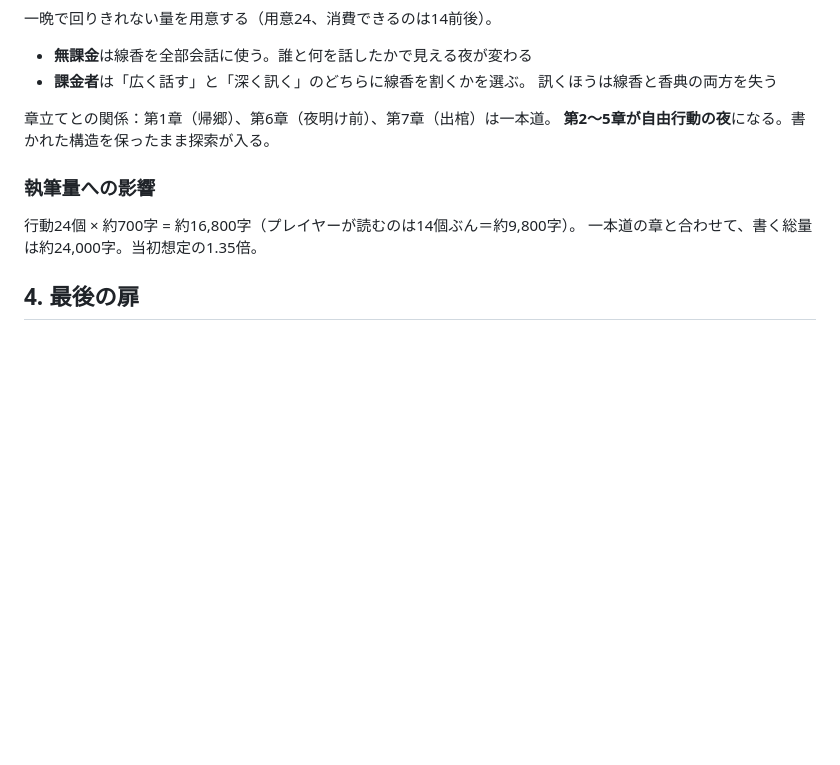
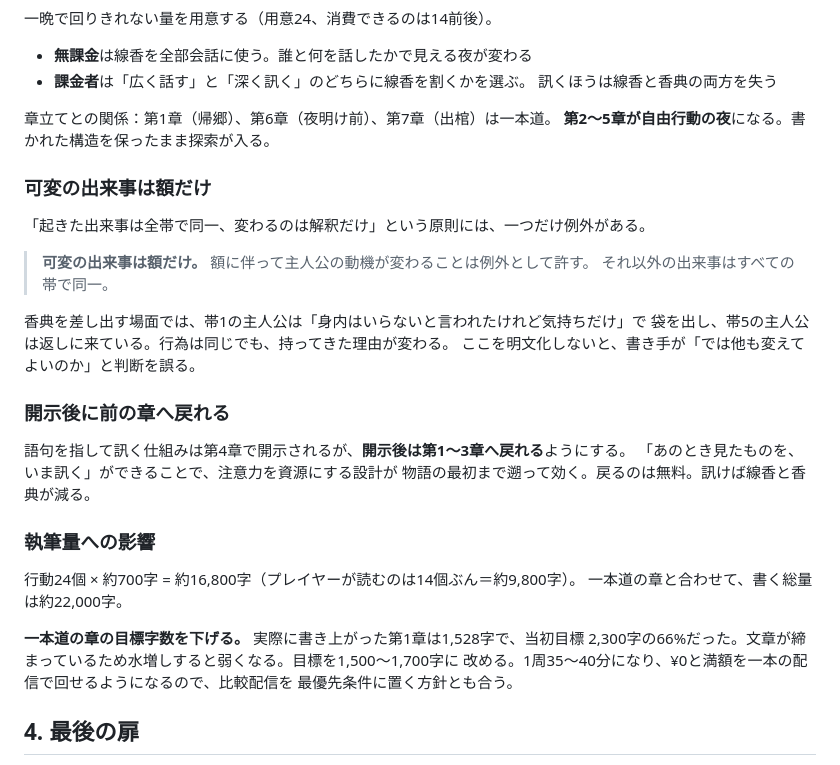
Before and after one commit to murakamikoshin/browse, a Markdown page: SPEC.md, the part around the change. Rendered like a GitHub page; blank space fills up the shorter version.

```diff
--- a/SPEC.md
+++ b/SPEC.md
@@ -147,10 +147,32 @@
 章立てとの関係：第1章（帰郷）、第6章（夜明け前）、第7章（出棺）は一本道。
 **第2〜5章が自由行動の夜**になる。書かれた構造を保ったまま探索が入る。
 
+### 可変の出来事は額だけ
+
+「起きた出来事は全帯で同一、変わるのは解釈だけ」という原則には、一つだけ例外がある。
+
+> **可変の出来事は額だけ。** 額に伴って主人公の動機が変わることは例外として許す。
+> それ以外の出来事はすべての帯で同一。
+
+香典を差し出す場面では、帯1の主人公は「身内はいらないと言われたけれど気持ちだけ」で
+袋を出し、帯5の主人公は返しに来ている。行為は同じでも、持ってきた理由が変わる。
+ここを明文化しないと、書き手が「では他も変えてよいのか」と判断を誤る。
+
+### 開示後に前の章へ戻れる
+
+語句を指して訊く仕組みは第4章で開示されるが、**開示後は第1〜3章へ戻れる**ようにする。
+「あのとき見たものを、いま訊く」ができることで、注意力を資源にする設計が
+物語の最初まで遡って効く。戻るのは無料。訊けば線香と香典が減る。
+
 ### 執筆量への影響
 
 行動24個 × 約700字 = 約16,800字（プレイヤーが読むのは14個ぶん＝約9,800字）。
-一本道の章と合わせて、書く総量は約24,000字。当初想定の1.35倍。
+一本道の章と合わせて、書く総量は約22,000字。
+
+**一本道の章の目標字数を下げる。** 実際に書き上がった第1章は1,528字で、当初目標
+2,300字の66%だった。文章が締まっているため水増しすると弱くなる。目標を1,500〜1,700字に
+改める。1周35〜40分になり、¥0と満額を一本の配信で回せるようになるので、比較配信を
+最優先条件に置く方針とも合う。
 
 ## 4. 最後の扉
 
```
Also changed, not shown: scenario/step1_ch1_band1.md (added, +63 -0 lines).
